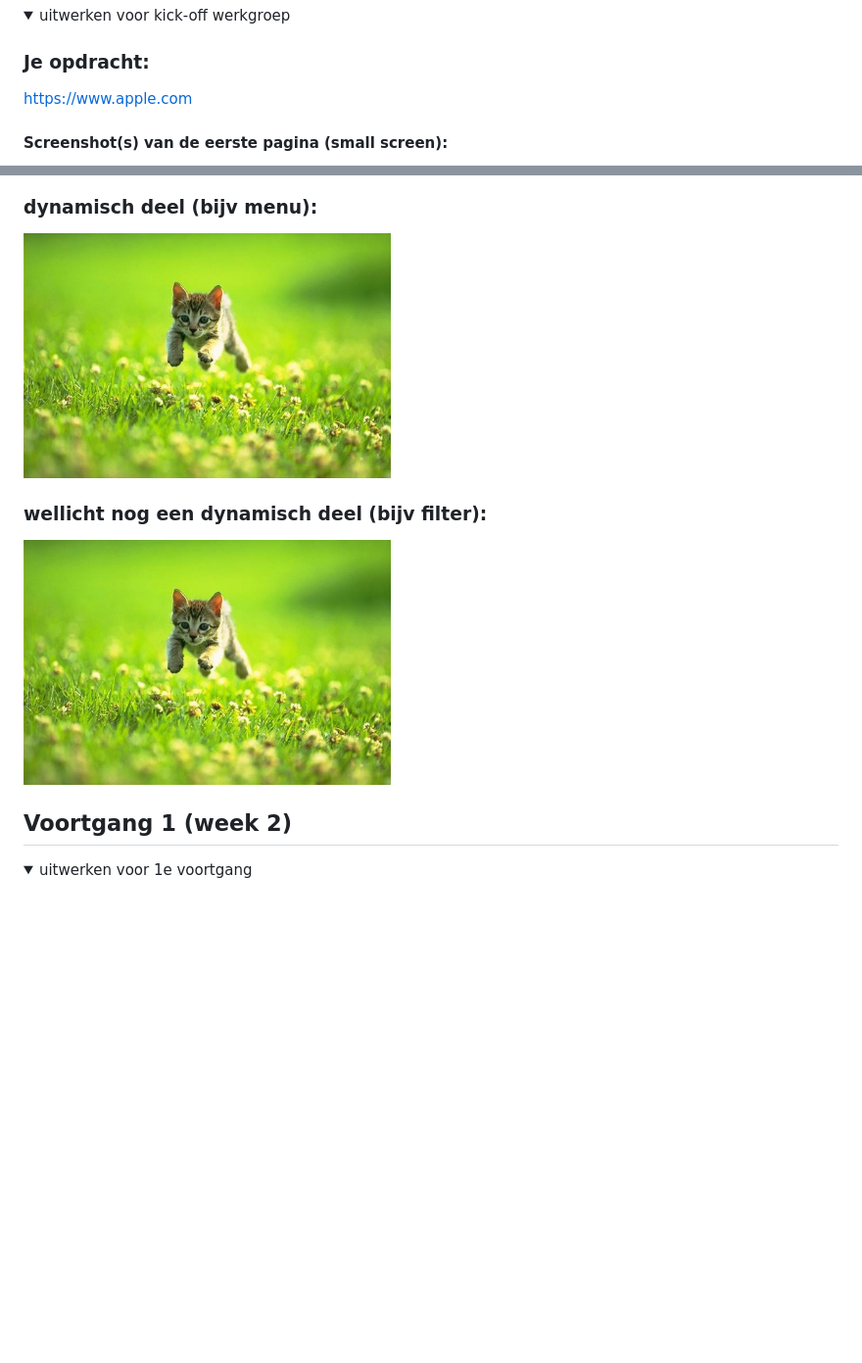
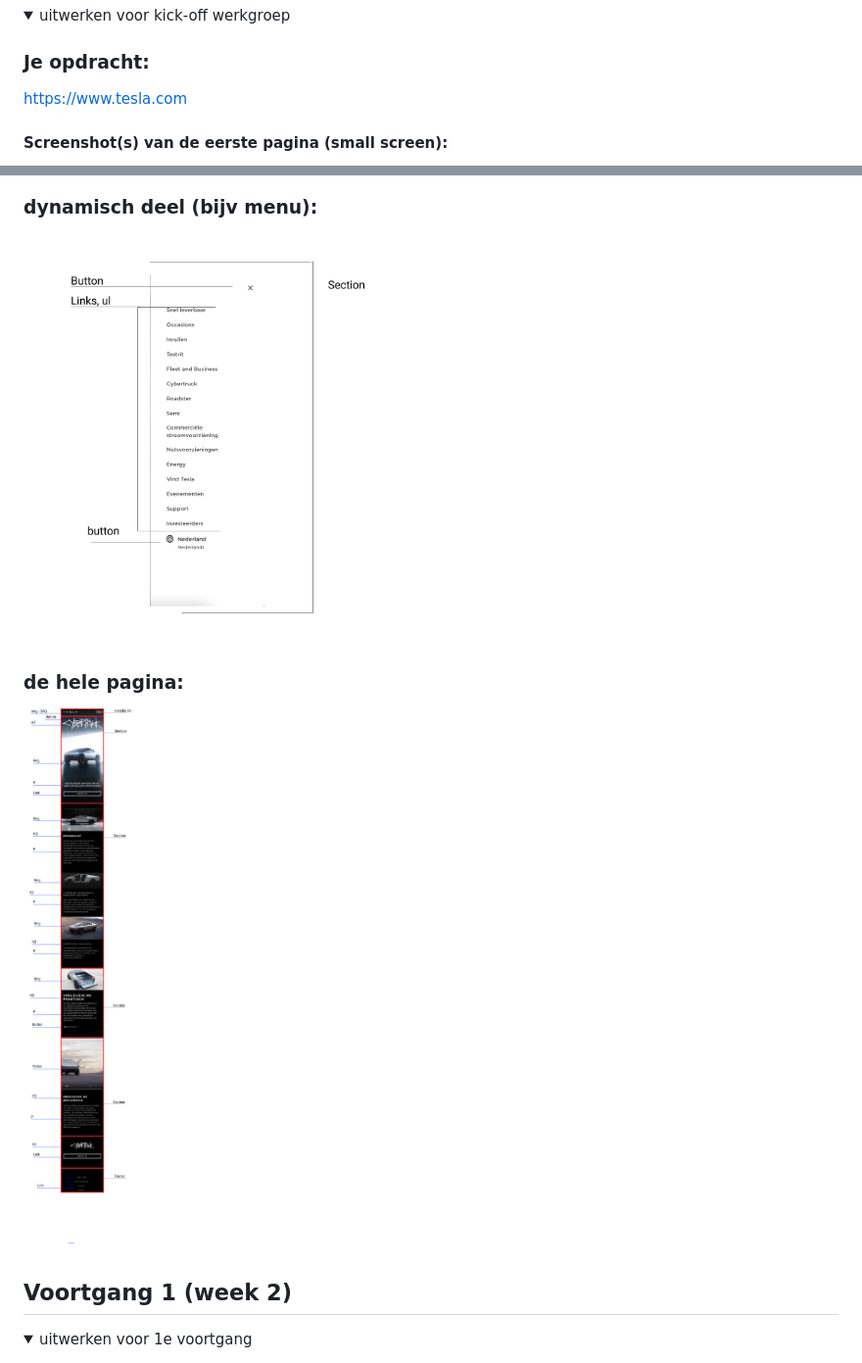
Before and after one commit to ThomasvdLinden/thomas, a Markdown page: Basiswebsite-thomasvdl-203/README.md, 2 parts joined by grey strips. Shown: that part at 98% size. GitHub-like rendering; pictures changed too: Basiswebsite-thomasvdl-203/images/breakdown-cyber.png (added), Basiswebsite-thomasvdl-203/images/breakdown-menu.png (added); folded sections open; blank space fills up the shorter version.

```diff
--- a/Basiswebsite-thomasvdl-203/README.md
+++ b/Basiswebsite-thomasvdl-203/README.md
@@ -36,6 +36,6 @@ Responsive
 <summary>uitwerken voor kick-off werkgroep</summary>
 
 ### Je opdracht:
-https://www.apple.com
+https://www.tesla.com
 
 #### Screenshot(s) van de eerste pagina (small screen):
@@ -60,9 +60,9 @@ Apple - support
 
 ### dynamisch deel (bijv menu):
-<img src="images/dummy-plaatje.jpg" width="375px" alt="breakdown van een dynamisch deel">
+<img src="images/breakdown-menu.png" width="375px" alt="breakdown van een dynamisch deel">
 
-### wellicht nog een dynamisch deel (bijv filter):
-<img src="images/dummy-plaatje.jpg" width="375px" alt="breakdown van nog een dynamisch deel">
+### de hele pagina:
+<img src="images/breakdown-cyber.png" width="375px" alt="breakdown van de hele pagina - cyber">
 
 </details>
 
```
Also changed, not shown: other parts of Basiswebsite-thomasvdl-203/README.md (+5 -5 lines), Basiswebsite-thomasvdl-203/images/Tesla-landingpage.png (added), Basiswebsite-thomasvdl-203/images/models-background.jpeg (added), 4 other files.
